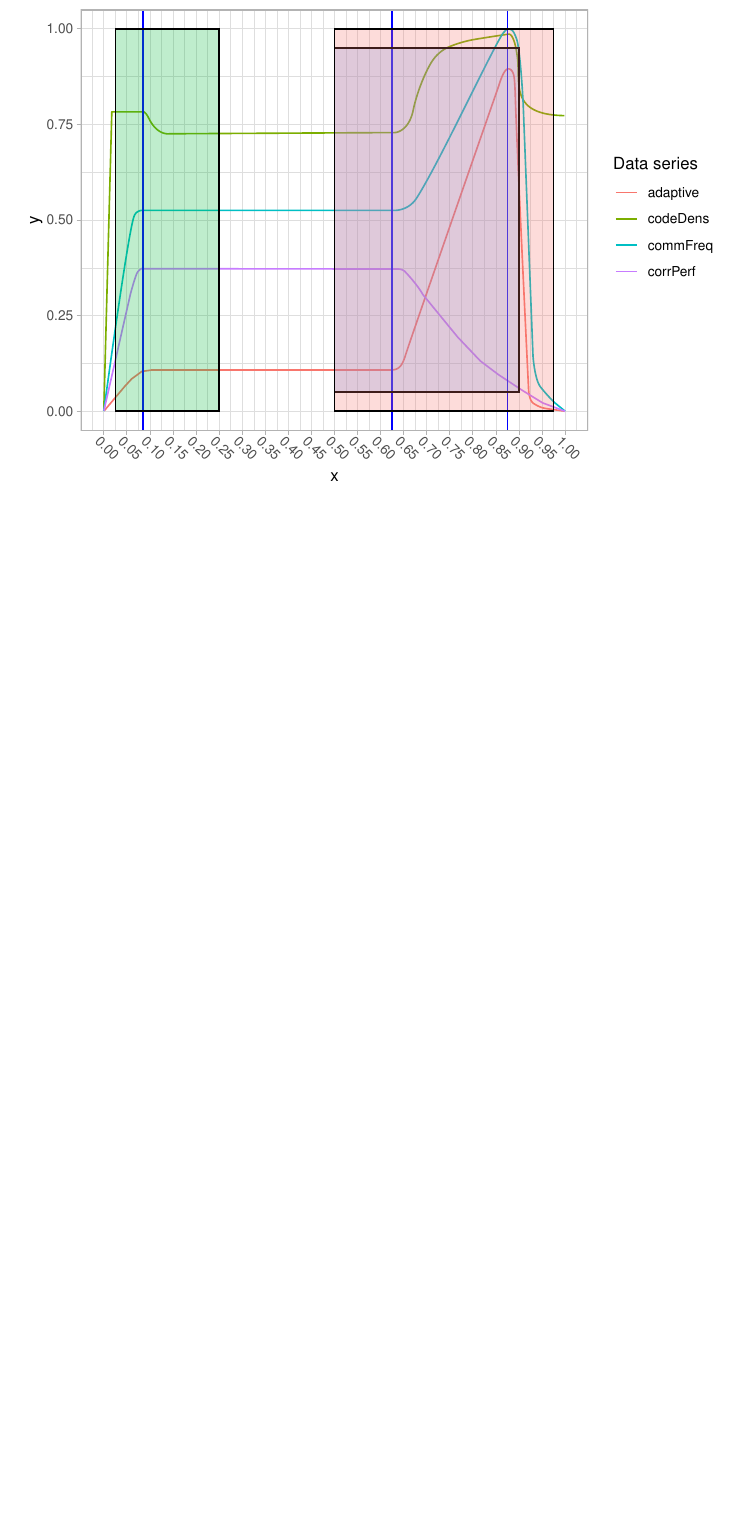
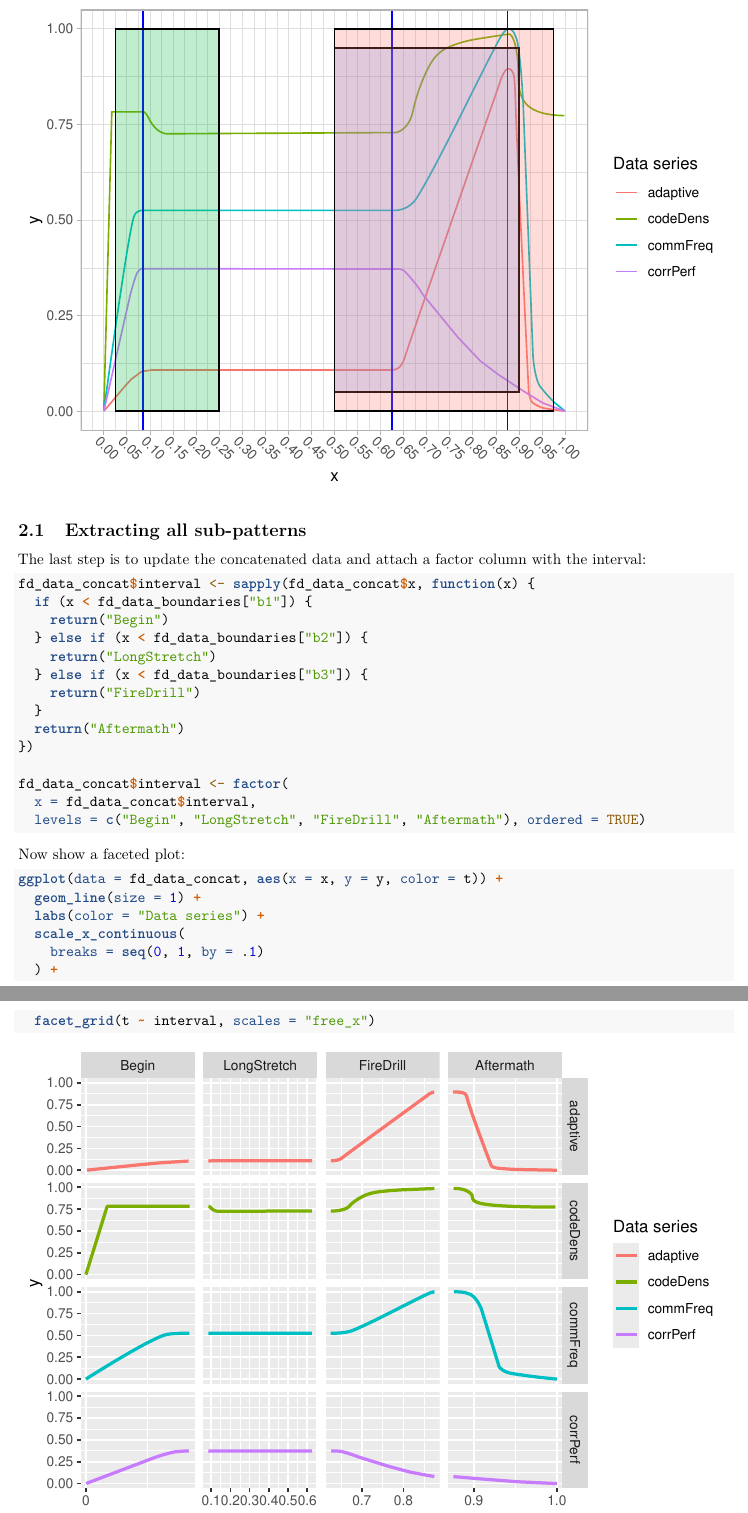
Before and after one commit to MrShoenel/anti-pattern-models, an R Markdown document (notebooks/fire-drill-model.Rmd): part of page 5 of 5 before the commit and two parts of pages 5 and 6 of 6 after it, the two joined at a grey line, cut so that both start at the same text, the shorter picture padded with empty space. Rendered offline with R 4.5, knitr and Pandoc, then LaTeX, with nearby package versions.

Commit message:
Add subsection for extracting all sub-patterns in fire-drill-model notebook

````diff
--- a/notebooks/fire-drill-model.Rmd
+++ b/notebooks/fire-drill-model.Rmd
@@ -153,2 +154,30 @@ ggplot(data = fd_data_concat, aes(x = x, y = y, color = t)) +
 
+The last step is to update the concatenated data and attach a factor column with the interval:
 
+```{r}
+fd_data_concat$interval <- sapply(fd_data_concat$x, function(x) {
+  if (x < fd_data_boundaries["b1"]) {
+    return("Begin")
+  } else if (x < fd_data_boundaries["b2"]) {
+    return("LongStretch")
+  } else if (x < fd_data_boundaries["b3"]) {
+    return("FireDrill")
+  }
+  return("Aftermath")
+})
+
+fd_data_concat$interval <- factor(
+  x = fd_data_concat$interval,
+  levels = c("Begin", "LongStretch", "FireDrill", "Aftermath"), ordered = TRUE)
+```
+
+Now show a faceted plot:
+
+```{r}
+ggplot(data = fd_data_concat, aes(x = x, y = y, color = t)) +
+  geom_line(size = 1) +
+  labs(color = "Data series") +
+  scale_x_continuous(
+    breaks = seq(0, 1, by = .1)
+  ) +
+  facet_grid(t ~ interval, scales = "free_x")
````
Also changed, not shown: notebooks/fire-drill-model.Rmd (6 more changed lines).
